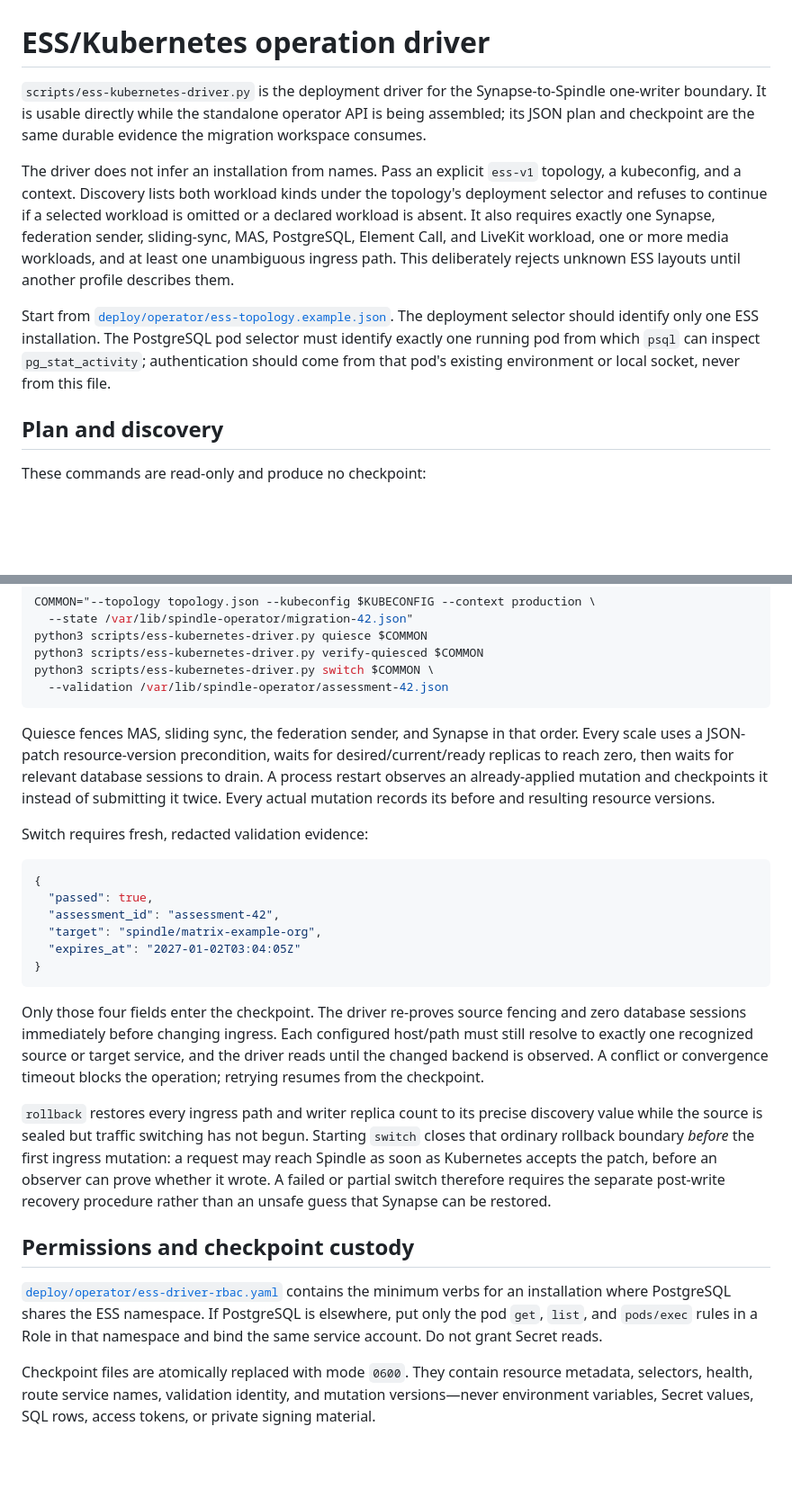
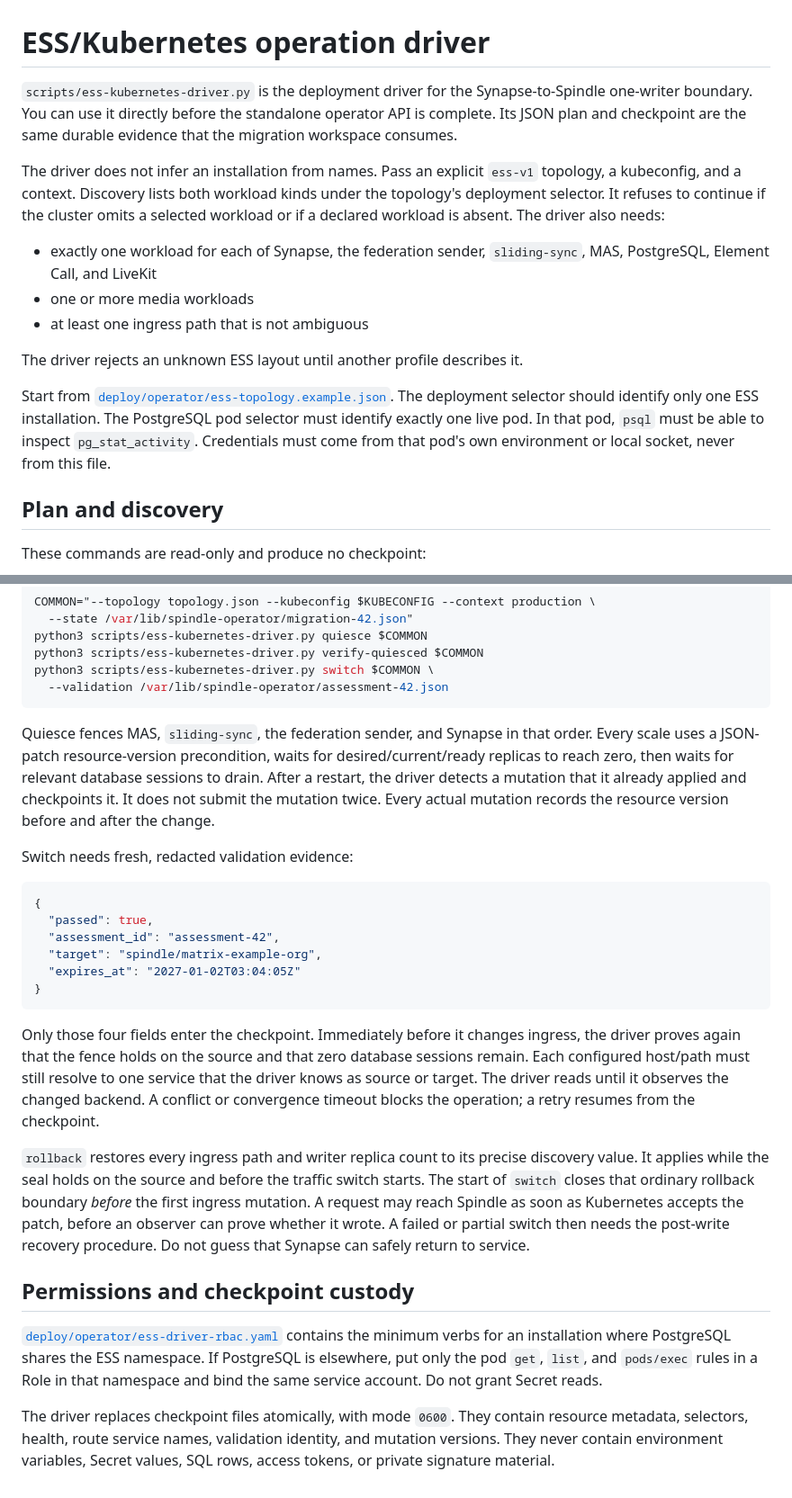
Before and after one commit to tuna-os/spindle, a Markdown page: docs/ess-kubernetes-driver.md, 2 parts joined by grey strips. Shown at 90% size. GitHub-like rendering; blank space fills up the shorter version.

Commit message:
docs: rewrite ESS driver doc in STE-compliant prose
The STE gate failed at 1477 findings against the 1444 budget. The 34
findings in docs/ess-kubernetes-driver.md were the overage. Rewrite the
flagged sentences: active voice, sentences within limits, approved
vocabulary, and noun clusters of at most three words. Local lint now
reports 1443 findings, within budget.

Co-authored-by: Copilot <223556219+Copilot@users.noreply.github.com>
Signed-off-by: adjudicator <adjudicator@hive.kubestellar.io>

````diff
--- a/docs/ess-kubernetes-driver.md
+++ b/docs/ess-kubernetes-driver.md
@@ -1,24 +1,28 @@
 # ESS/Kubernetes operation driver
 
 `scripts/ess-kubernetes-driver.py` is the deployment driver for the
-Synapse-to-Spindle one-writer boundary. It is usable directly while the
-standalone operator API is being assembled; its JSON plan and checkpoint are
-the same durable evidence the migration workspace consumes.
+Synapse-to-Spindle one-writer boundary. You can use it directly before the
+standalone operator API is complete. Its JSON plan and checkpoint are the
+same durable evidence that the migration workspace consumes.
 
 The driver does not infer an installation from names. Pass an explicit
 `ess-v1` topology, a kubeconfig, and a context. Discovery lists both workload
-kinds under the topology's deployment selector and refuses to continue if a
-selected workload is omitted or a declared workload is absent. It also
-requires exactly one Synapse, federation sender, sliding-sync, MAS,
-PostgreSQL, Element Call, and LiveKit workload, one or more media workloads,
-and at least one unambiguous ingress path. This deliberately rejects unknown
-ESS layouts until another profile describes them.
+kinds under the topology's deployment selector. It refuses to continue if
+the cluster omits a selected workload or if a declared workload is absent.
+The driver also needs:
+
+- exactly one workload for each of Synapse, the federation sender,
+  `sliding-sync`, MAS, PostgreSQL, Element Call, and LiveKit
+- one or more media workloads
+- at least one ingress path that is not ambiguous
+
+The driver rejects an unknown ESS layout until another profile describes it.
 
 Start from [`deploy/operator/ess-topology.example.json`](../deploy/operator/ess-topology.example.json).
 The deployment selector should identify only one ESS installation. The
-PostgreSQL pod selector must identify exactly one running pod from which
-`psql` can inspect `pg_stat_activity`; authentication should come from that
-pod's existing environment or local socket, never from this file.
+PostgreSQL pod selector must identify exactly one live pod. In that pod,
+`psql` must be able to inspect `pg_stat_activity`. Credentials must come from
+that pod's own environment or local socket, never from this file.
 
 ## Plan and discovery
 
@@ -50,14 +54,15 @@ python3 scripts/ess-kubernetes-driver.py switch $COMMON \
   --validation /var/lib/spindle-operator/assessment-42.json
 ```
 
-Quiesce fences MAS, sliding sync, the federation sender, and Synapse in that
+Quiesce fences MAS, `sliding-sync`, the federation sender, and Synapse in that
 order. Every scale uses a JSON-patch resource-version precondition, waits for
 desired/current/ready replicas to reach zero, then waits for relevant database
-sessions to drain. A process restart observes an already-applied mutation and
-checkpoints it instead of submitting it twice. Every actual mutation records
-its before and resulting resource versions.
+sessions to drain. After a restart, the driver detects a mutation that it
+already applied and checkpoints it. It does not submit the mutation twice.
+Every actual mutation records the resource version before and after the
+change.
 
-Switch requires fresh, redacted validation evidence:
+Switch needs fresh, redacted validation evidence:
 
 ```json
 {
@@ -68,20 +73,20 @@ Switch requires fresh, redacted validation evidence:
 }
 ```
 
-Only those four fields enter the checkpoint. The driver re-proves source
-fencing and zero database sessions immediately before changing ingress. Each
-configured host/path must still resolve to exactly one recognized source or
-target service, and the driver reads until the changed backend is observed.
-A conflict or convergence timeout blocks the operation; retrying resumes from
-the checkpoint.
+Only those four fields enter the checkpoint. Immediately before it changes
+ingress, the driver proves again that the fence holds on the source and that
+zero database sessions remain. Each configured host/path must still resolve
+to one service that the driver knows as source or target. The driver reads
+until it observes the changed backend. A conflict or convergence timeout
+blocks the operation; a retry resumes from the checkpoint.
 
 `rollback` restores every ingress path and writer replica count to its precise
-discovery value while the source is sealed but traffic switching has not begun.
-Starting `switch` closes that ordinary rollback boundary *before* the first
-ingress mutation: a request may reach Spindle as soon as Kubernetes accepts the
-patch, before an observer can prove whether it wrote. A failed or partial switch
-therefore requires the separate post-write recovery procedure rather than an
-unsafe guess that Synapse can be restored.
+discovery value. It applies while the seal holds on the source and before the
+traffic switch starts. The start of `switch` closes that ordinary rollback
+boundary *before* the first ingress mutation. A request may reach Spindle as
+soon as Kubernetes accepts the patch, before an observer can prove whether it
+wrote. A failed or partial switch then needs the post-write recovery
+procedure. Do not guess that Synapse can safely return to service.
 
 ## Permissions and checkpoint custody
 
@@ -91,7 +96,7 @@ namespace. If PostgreSQL is elsewhere, put only the pod `get`, `list`, and
 `pods/exec` rules in a Role in that namespace and bind the same service
 account. Do not grant Secret reads.
 
-Checkpoint files are atomically replaced with mode `0600`. They contain
-resource metadata, selectors, health, route service names, validation identity,
-and mutation versions—never environment variables, Secret values, SQL rows,
-access tokens, or private signing material.
+The driver replaces checkpoint files atomically, with mode `0600`. They
+contain resource metadata, selectors, health, route service names, validation
+identity, and mutation versions. They never contain environment variables,
+Secret values, SQL rows, access tokens, or private signature material.
````
